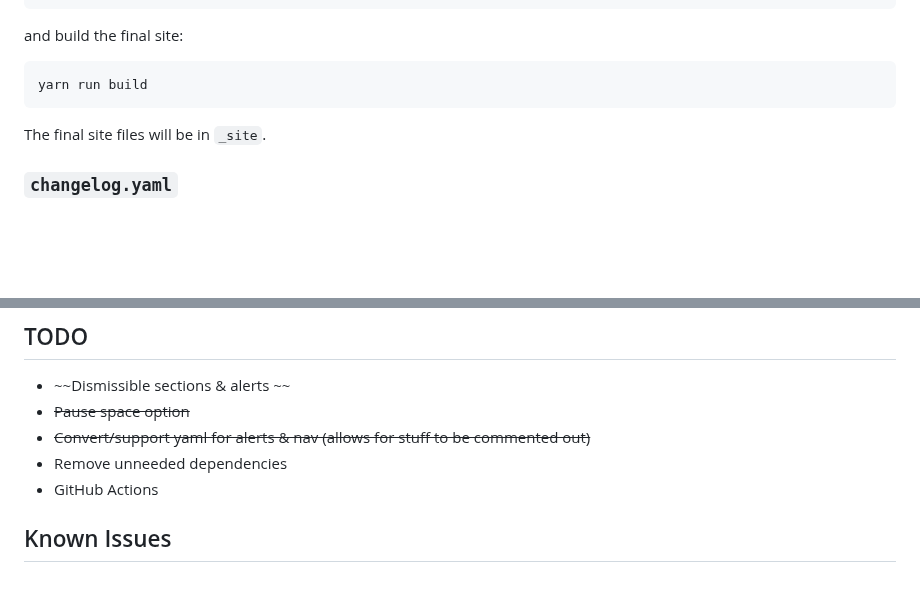
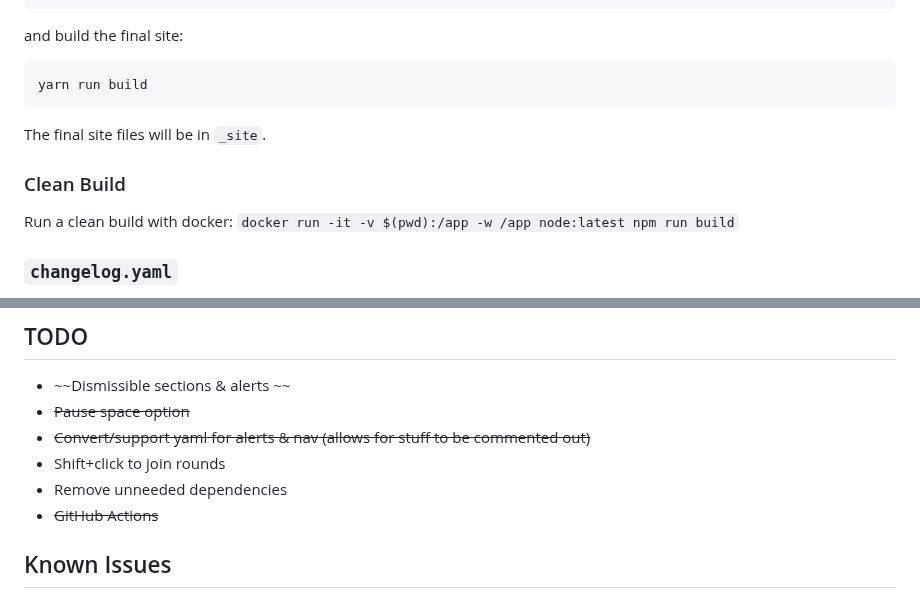
Before and after one commit to tgstation-operations/website-v2, a Markdown page: readme.md, 2 parts joined by grey strips. GitHub-like rendering; blank space fills up the shorter version.

```diff
--- a/readme.md
+++ b/readme.md
@@ -49,6 +49,10 @@ yarn run build
 
 The final site files will be in `_site`.
 
+### Clean Build
+Run a clean build with docker:
+`docker run -it -v $(pwd):/app -w /app node:latest npm run build`
+
 ### `changelog.yaml`
 This file is nominally for tracking changes made to the site files. The top `version` value is pulled into the site footer at build time.
 
@@ -70,8 +74,9 @@ The `layout` and `tags` keys are required and must not be changed.
 - ~~Dismissible sections & alerts ~~
 - ~~Pause space option~~
 - ~~Convert/support yaml for alerts & nav (allows for stuff to be commented out)~~
+- Shift+click to join rounds
 - Remove unneeded dependencies
-- GitHub Actions
+- ~~GitHub Actions~~
 
 ## Known Issues
 - About a billion edge-cases in terms of what `serverinfo.json` returns
```
